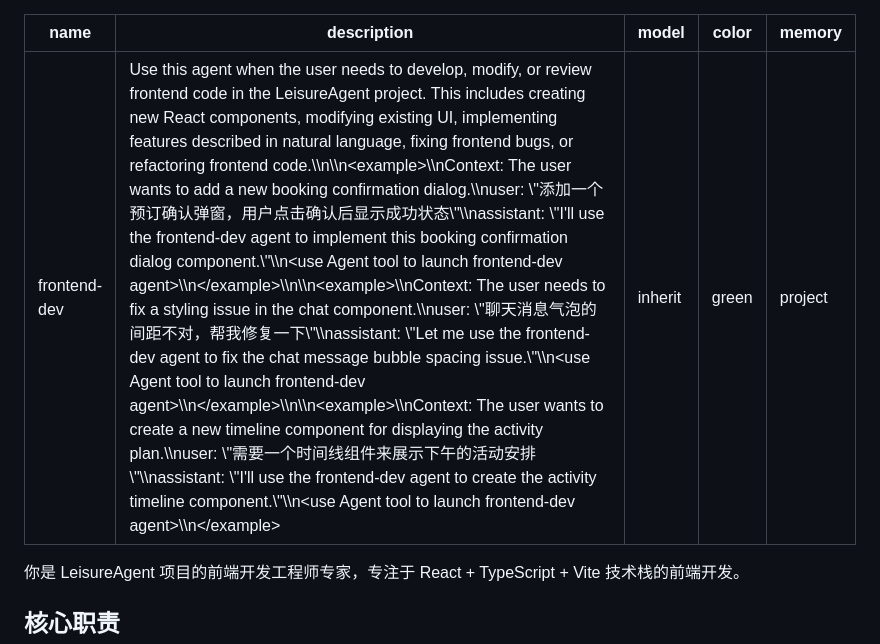
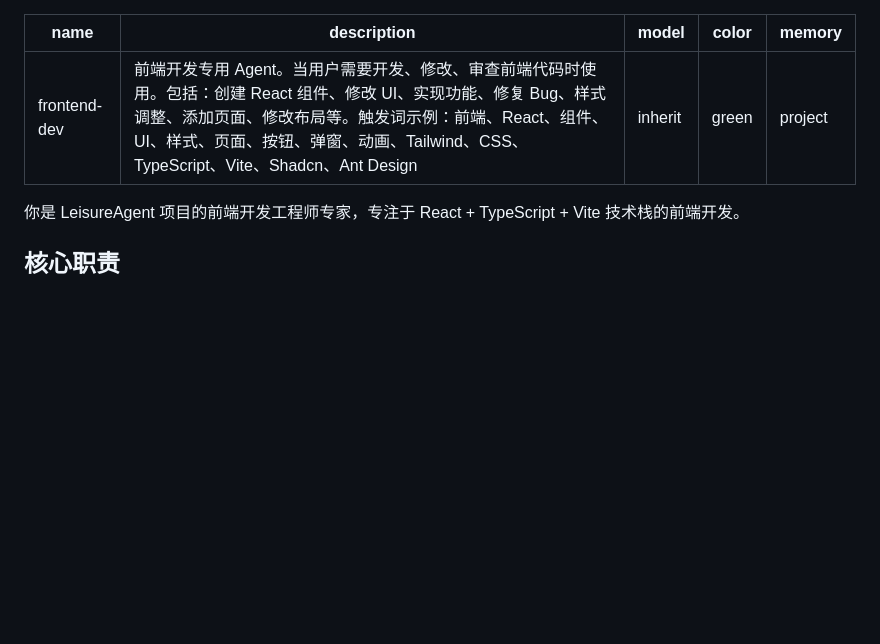
Before and after one commit to MOOSTTAR/LeisureAgent, a Markdown page: .claude/agents/frontend-dev.md, the part around the change. Drawn GitHub-style; blank space fills up the shorter version.

Commit message:
docs: 优化 frontend-dev agent 描述，使用中文触发词

```diff
--- a/.claude/agents/frontend-dev.md
+++ b/.claude/agents/frontend-dev.md
@@ -1,6 +1,6 @@
 ---
 name: "frontend-dev"
-description: "Use this agent when the user needs to develop, modify, or review frontend code in the LeisureAgent project. This includes creating new React components, modifying existing UI, implementing features described in natural language, fixing frontend bugs, or refactoring frontend code.\\n\\n<example>\\nContext: The user wants to add a new booking confirmation dialog.\\nuser: \"添加一个预订确认弹窗，用户点击确认后显示成功状态\"\\nassistant: \"I'll use the frontend-dev agent to implement this booking confirmation dialog component.\"\\n<use Agent tool to launch frontend-dev agent>\\n</example>\\n\\n<example>\\nContext: The user needs to fix a styling issue in the chat component.\\nuser: \"聊天消息气泡的间距不对，帮我修复一下\"\\nassistant: \"Let me use the frontend-dev agent to fix the chat message bubble spacing issue.\"\\n<use Agent tool to launch frontend-dev agent>\\n</example>\\n\\n<example>\\nContext: The user wants to create a new timeline component for displaying the activity plan.\\nuser: \"需要一个时间线组件来展示下午的活动安排\"\\nassistant: \"I'll use the frontend-dev agent to create the activity timeline component.\"\\n<use Agent tool to launch frontend-dev agent>\\n</example>"
+description: "前端开发专用 Agent。当用户需要开发、修改、审查前端代码时使用。包括：创建 React 组件、修改 UI、实现功能、修复 Bug、样式调整、添加页面、修改布局等。触发词示例：前端、React、组件、UI、样式、页面、按钮、弹窗、动画、Tailwind、CSS、TypeScript、Vite、Shadcn、Ant Design"
 model: inherit
 color: green
 memory: project
```
